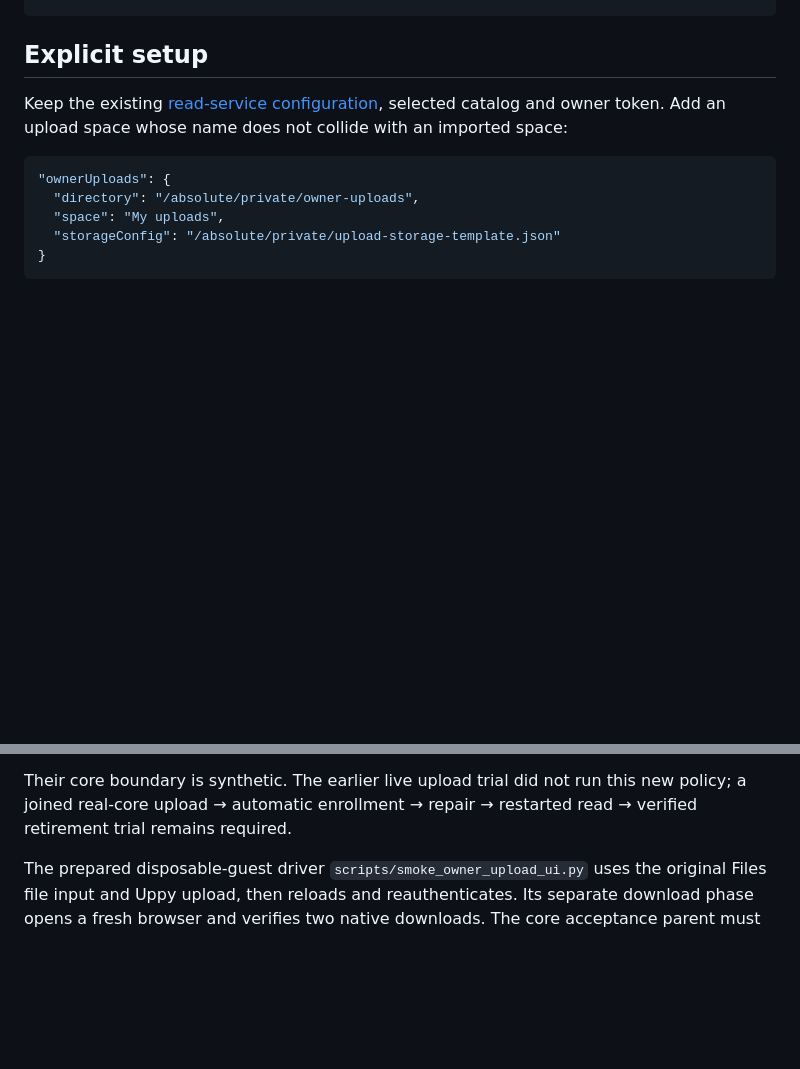
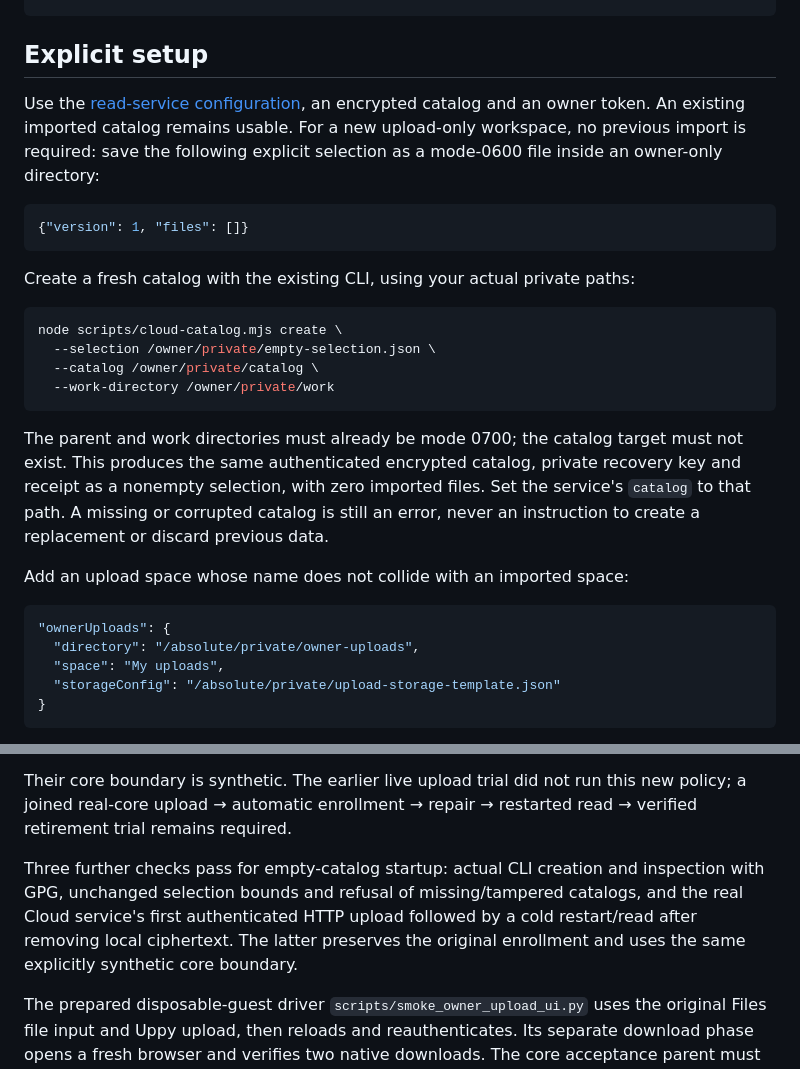
Before and after one commit to VOLPAROSSA/volparossa-cloud, a Markdown page: docs/OWNER_UPLOADS.md, 2 parts joined by grey strips. Drawn GitHub-style; blank space fills up the shorter version.

````diff
--- a/docs/OWNER_UPLOADS.md
+++ b/docs/OWNER_UPLOADS.md
@@ -21,9 +21,31 @@ Original Files Upload / authenticated DAV PUT
 
 ## Explicit setup
 
-Keep the existing [read-service configuration](OFFLINE_READ.md), selected catalog
-and owner token. Add an upload space whose name does not collide with an imported
-space:
+Use the [read-service configuration](OFFLINE_READ.md), an encrypted catalog and
+an owner token. An existing imported catalog remains usable. For a new upload-only
+workspace, no previous import is required: save the following explicit selection
+as a mode-0600 file inside an owner-only directory:
+
+```json
+{"version": 1, "files": []}
+```
+
+Create a fresh catalog with the existing CLI, using your actual private paths:
+
+```sh
+node scripts/cloud-catalog.mjs create \
+  --selection /owner/private/empty-selection.json \
+  --catalog /owner/private/catalog \
+  --work-directory /owner/private/work
+```
+
+The parent and work directories must already be mode 0700; the catalog target
+must not exist. This produces the same authenticated encrypted catalog, private
+recovery key and receipt as a nonempty selection, with zero imported files. Set
+the service's `catalog` to that path. A missing or corrupted catalog is still an
+error, never an instruction to create a replacement or discard previous data.
+
+Add an upload space whose name does not collide with an imported space:
 
 ```json
 "ownerUploads": {
@@ -201,6 +223,12 @@ Their core boundary is synthetic. The earlier live upload trial did not run this
 new policy; a joined real-core upload → automatic enrollment → repair → restarted
 read → verified retirement trial remains required.
 
+Three further checks pass for empty-catalog startup: actual CLI creation and
+inspection with GPG, unchanged selection bounds and refusal of missing/tampered
+catalogs, and the real Cloud service's first authenticated HTTP upload followed by
+a cold restart/read after removing local ciphertext. The latter preserves the
+original enrollment and uses the same explicitly synthetic core boundary.
+
 The prepared disposable-guest driver `scripts/smoke_owner_upload_ui.py` uses the
 original Files file input and Uppy upload, then reloads and reauthenticates. Its
 separate download phase opens a fresh browser and verifies two native downloads.
````
Also changed, not shown: README.md (+5 -0 lines).
